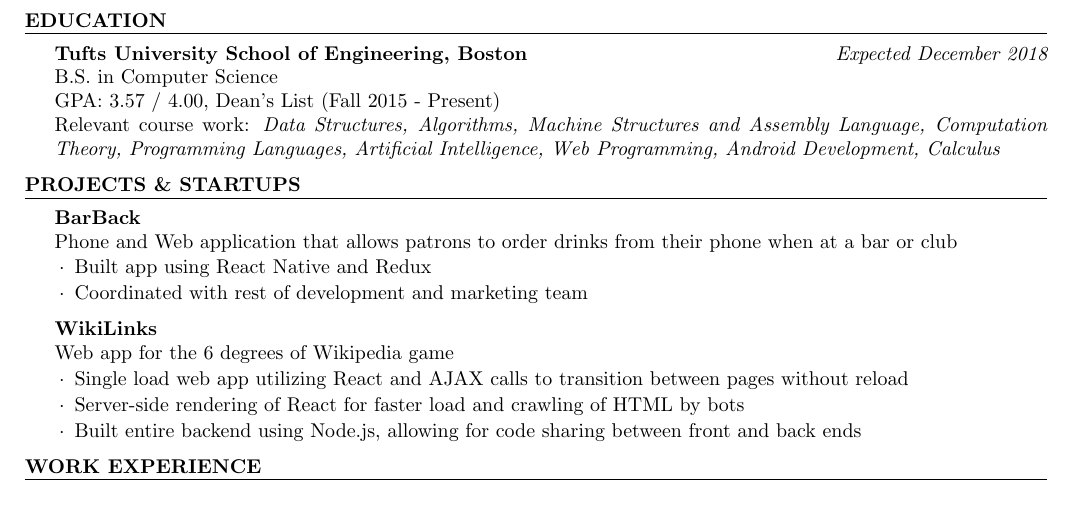
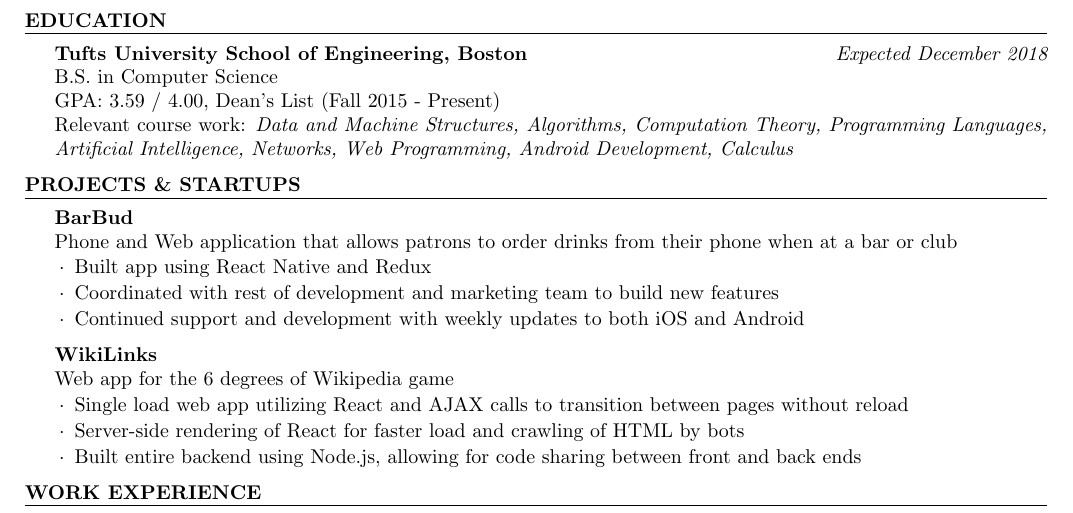
Before and after one commit to tobyglover/resume, a LaTeX CV (resume.tex): part of the page, cut so that both start at the same text. Compiled offline with pdfLaTeX.

Commit message:
Updated resume to fit BarBud position and new GPA

```diff
--- a/resume.tex
+++ b/resume.tex
@@ -23,15 +23,16 @@ $\mid$ tobyglover.com}
   \begin{rSection}{Education}
     {\bf Tufts University School of Engineering, Boston} \hfill {\em Expected December 2018} \\
     { B.S. in Computer Science} \\
-    GPA: 3.57 / 4.00, Dean's List (Fall 2015 - Present)\\
-    Relevant course work: \textit{Data Structures, Algorithms, Machine Structures and Assembly Language, Computation Theory, Programming Languages, Artificial Intelligence, Web Programming, Android Development, Calculus}
+    GPA: 3.59 / 4.00, Dean's List (Fall 2015 - Present)\\
+    Relevant course work: \textit{Data and Machine Structures, Algorithms, Computation Theory, Programming Languages, Artificial Intelligence, Networks, Web Programming, Android Development, Calculus}
   \end{rSection}
 
   \begin{rSection}{Projects \& Startups}
 
-    \begin{rSubsection}{BarBack}{}{\normalfont Phone and Web application that allows patrons to order drinks from their phone when at a bar or club}{}
+    \begin{rSubsection}{BarBud}{}{\normalfont Phone and Web application that allows patrons to order drinks from their phone when at a bar or club}{}
     \item Built app using React Native and Redux
-    \item Coordinated with rest of development and marketing team
+    \item Coordinated with rest of development and marketing team to build new features
+    \item Continued support and development with weekly updates to both iOS and Android
   \end{rSubsection}
 
   \begin{rSubsection}{WikiLinks}{}{\normalfont Web app for the 6 degrees of Wikipedia game}{}
```
Also changed, not shown: resume.pdf.
